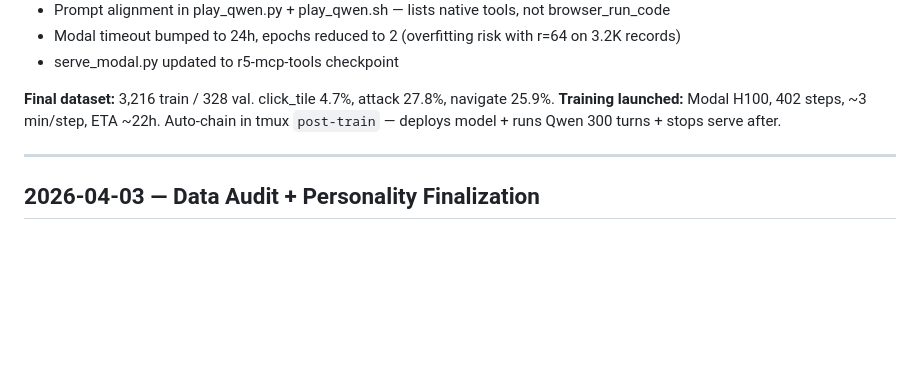
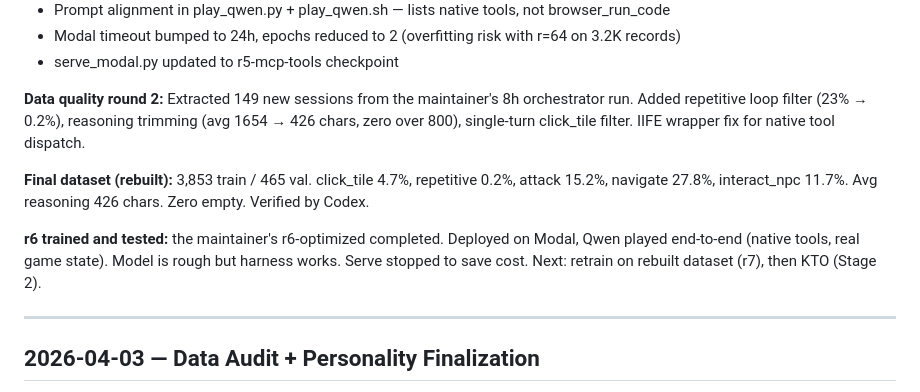
Before and after one commit to barathvelmu/kaetram-arena, a Markdown page: session_log.md, the part around the change. Drawn GitHub-style; blank space fills up the shorter version.

Commit message:
docs: update session log with rebuilt dataset and r6 test results

```diff
--- a/session_log.md
+++ b/session_log.md
@@ -19,8 +19,11 @@ _Keep under 30 lines. Update at end of every session. Most recent first._
 - Modal timeout bumped to 24h, epochs reduced to 2 (overfitting risk with r=64 on 3.2K records)
 - serve_modal.py updated to r5-mcp-tools checkpoint
 
-**Final dataset:** 3,216 train / 328 val. click_tile 4.7%, attack 27.8%, navigate 25.9%.
-**Training launched:** Modal H100, 402 steps, ~3 min/step, ETA ~22h. Auto-chain in tmux `post-train` — deploys model + runs Qwen 300 turns + stops serve after.
+**Data quality round 2:** Extracted 149 new sessions from the maintainer's 8h orchestrator run. Added repetitive loop filter (23% → 0.2%), reasoning trimming (avg 1654 → 426 chars, zero over 800), single-turn click_tile filter. IIFE wrapper fix for native tool dispatch.
+
+**Final dataset (rebuilt):** 3,853 train / 465 val. click_tile 4.7%, repetitive 0.2%, attack 15.2%, navigate 27.8%, interact_npc 11.7%. Avg reasoning 426 chars. Zero empty. Verified by Codex.
+
+**r6 trained and tested:** the maintainer's r6-optimized completed. Deployed on Modal, Qwen played end-to-end (native tools, real game state). Model is rough but harness works. Serve stopped to save cost. Next: retrain on rebuilt dataset (r7), then KTO (Stage 2).
 
 ---
 
```
